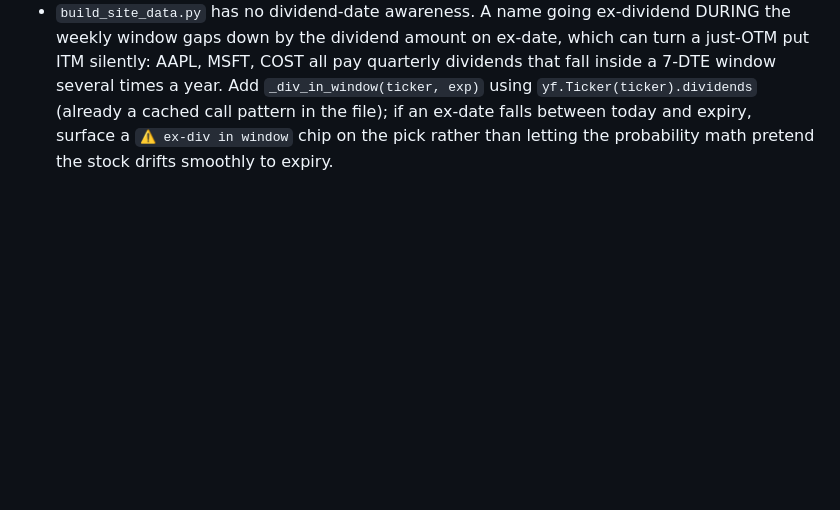
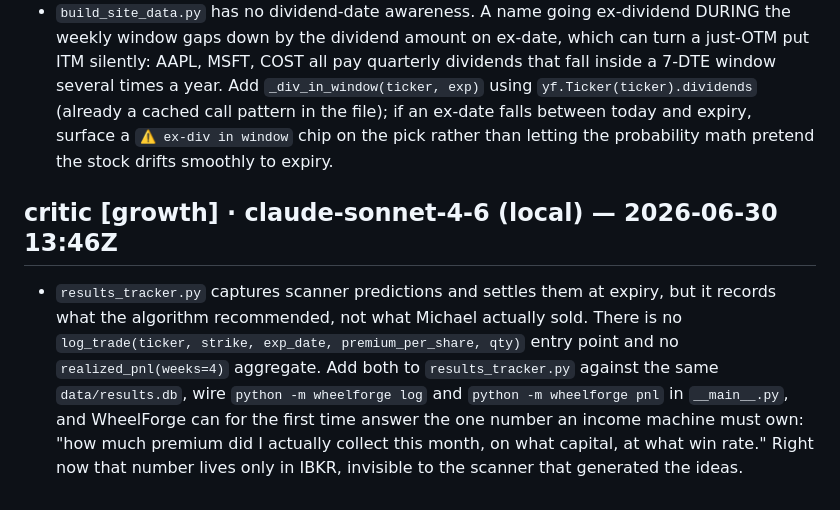
Before and after one commit to mphinance/ember, a Markdown page: INBOX.md, the part around the change. Rendered like a GitHub page; blank space fills up the shorter version.

Commit message:
critic: steering for ember 2026-06-30T13:46Z

```diff
--- a/INBOX.md
+++ b/INBOX.md
@@ -463,3 +463,6 @@ clears what it consumed. Examples:
   open, each its own network-touching cycle.]
 - `build_site_data.py:553` sets `spot = closes[-1]`, the previous session's close. The option chain is fetched live, but `prob_otm`, `strike_pct_otm`, and the `at_support` badge are all calculated against that stale number. A name that gaps down 4% pre-market can show "82% prob-OTM, at support $190" while the live price is $186 and the strike is now ITM. Add one `yf.Ticker(ticker).fast_info.get("last_price")` call and use it as `spot` when it differs from the close by more than 0.5%, so the headline numbers reflect the price at which Michael would actually fill the order.
 - `build_site_data.py` has no dividend-date awareness. A name going ex-dividend DURING the weekly window gaps down by the dividend amount on ex-date, which can turn a just-OTM put ITM silently: AAPL, MSFT, COST all pay quarterly dividends that fall inside a 7-DTE window several times a year. Add `_div_in_window(ticker, exp)` using `yf.Ticker(ticker).dividends` (already a cached call pattern in the file); if an ex-date falls between today and expiry, surface a `⚠ ex-div in window` chip on the pick rather than letting the probability math pretend the stock drifts smoothly to expiry.
+
+## critic [growth] · claude-sonnet-4-6 (local) — 2026-06-30 13:46Z
+- `results_tracker.py` captures scanner predictions and settles them at expiry, but it records what the algorithm recommended, not what Michael actually sold. There is no `log_trade(ticker, strike, exp_date, premium_per_share, qty)` entry point and no `realized_pnl(weeks=4)` aggregate. Add both to `results_tracker.py` against the same `data/results.db`, wire `python -m wheelforge log` and `python -m wheelforge pnl` in `__main__.py`, and WheelForge can for the first time answer the one number an income machine must own: "how much premium did I actually collect this month, on what capital, at what win rate." Right now that number lives only in IBKR, invisible to the scanner that generated the ideas.
```
